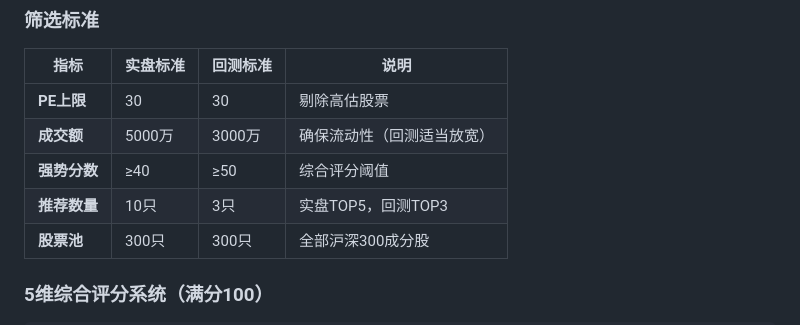
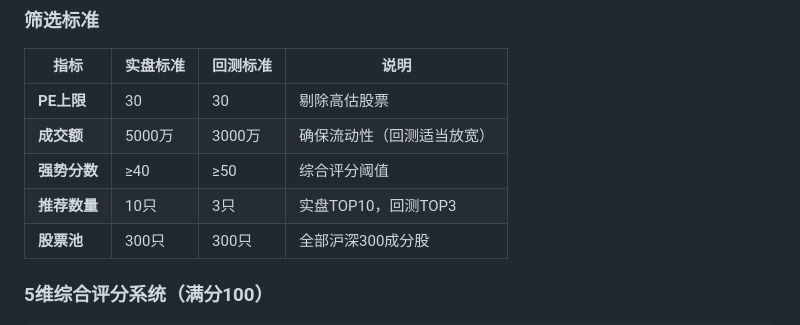
Before and after one commit to stevenwxz/JYSstock_analyzer, a Markdown page: README.md, the part around the change. Drawn GitHub-style.

Commit message:
Update recommended stock count in README

```diff
--- a/README.md
+++ b/README.md
@@ -91,7 +91,7 @@ python run_backtest_optimized.py
 | **PE上限**   | 30       | 30       | 剔除高估股票               |
 | **成交额**   | 5000万   | 3000万   | 确保流动性（回测适当放宽） |
 | **强势分数** | ≥40     | ≥50     | 综合评分阈值               |
-| **推荐数量** | 10只      | 3只      | 实盘TOP5，回测TOP3                   |
+| **推荐数量** | 10只      | 3只      | 实盘TOP10，回测TOP3                   |
 | **股票池**   | 300只    | 300只    | 全部沪深300成分股          |
 
 ### 5维综合评分系统（满分100）
```
